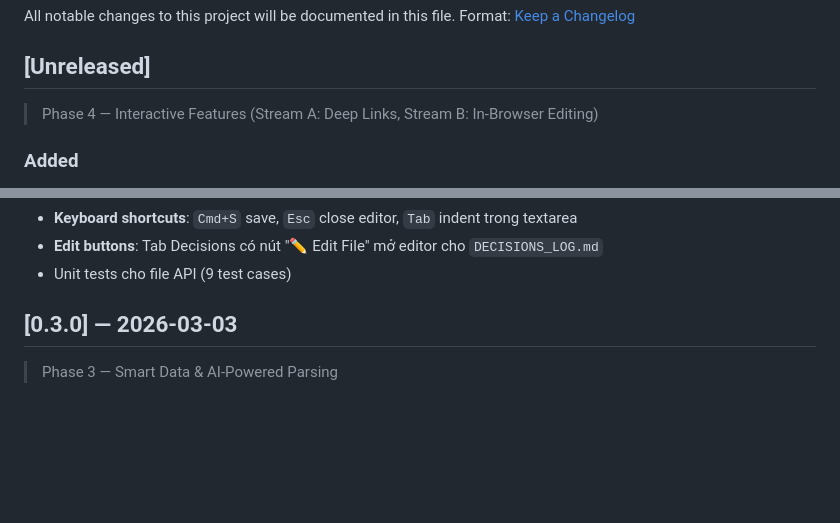
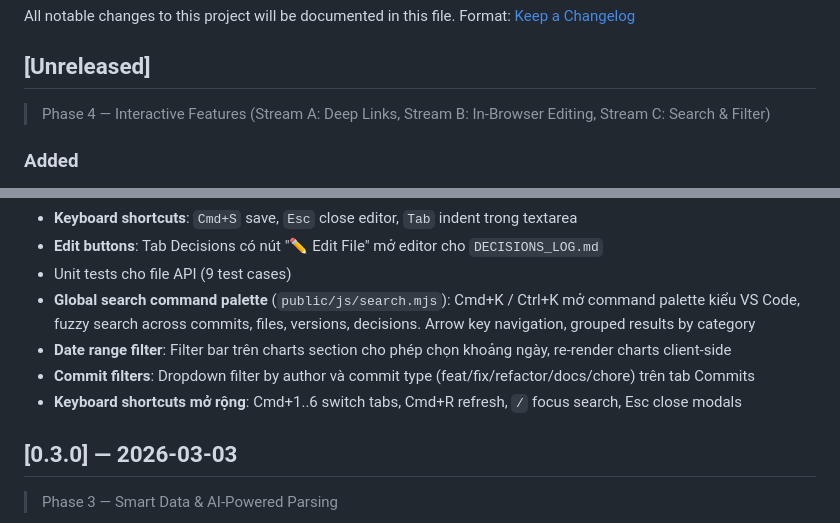
Before and after one commit to nsongha/devDashBoard, a Markdown page: CHANGELOG.md, 2 parts joined by grey strips. Drawn GitHub-style; blank space fills up the shorter version.

Commit message:
feat: triển khai Stream C — Search & Filter (Cmd+K palette, date filter, commit filter, keyboard shortcuts)

```diff
--- a/CHANGELOG.md
+++ b/CHANGELOG.md
@@ -5,7 +5,7 @@ Format: [Keep a Changelog](https://keepachangelog.com/en/1.0.0/)
 
 ## [Unreleased]
 
-> Phase 4 — Interactive Features (Stream A: Deep Links, Stream B: In-Browser Editing)
+> Phase 4 — Interactive Features (Stream A: Deep Links, Stream B: In-Browser Editing, Stream C: Search & Filter)
 
 ### Added
 
@@ -22,6 +22,10 @@ Format: [Keep a Changelog](https://keepachangelog.com/en/1.0.0/)
 - **Keyboard shortcuts**: `Cmd+S` save, `Esc` close editor, `Tab` indent trong textarea
 - **Edit buttons**: Tab Decisions có nút "✏️ Edit File" mở editor cho `DECISIONS_LOG.md`
 - Unit tests cho file API (9 test cases)
+- **Global search command palette** (`public/js/search.mjs`): Cmd+K / Ctrl+K mở command palette kiểu VS Code, fuzzy search across commits, files, versions, decisions. Arrow key navigation, grouped results by category
+- **Date range filter**: Filter bar trên charts section cho phép chọn khoảng ngày, re-render charts client-side
+- **Commit filters**: Dropdown filter by author và commit type (feat/fix/refactor/docs/chore) trên tab Commits
+- **Keyboard shortcuts mở rộng**: Cmd+1..6 switch tabs, Cmd+R refresh, `/` focus search, Esc close modals
 
 ## [0.3.0] — 2026-03-03
 
```
Also changed, not shown: TASK_BOARD.md (+11 -11 lines).
